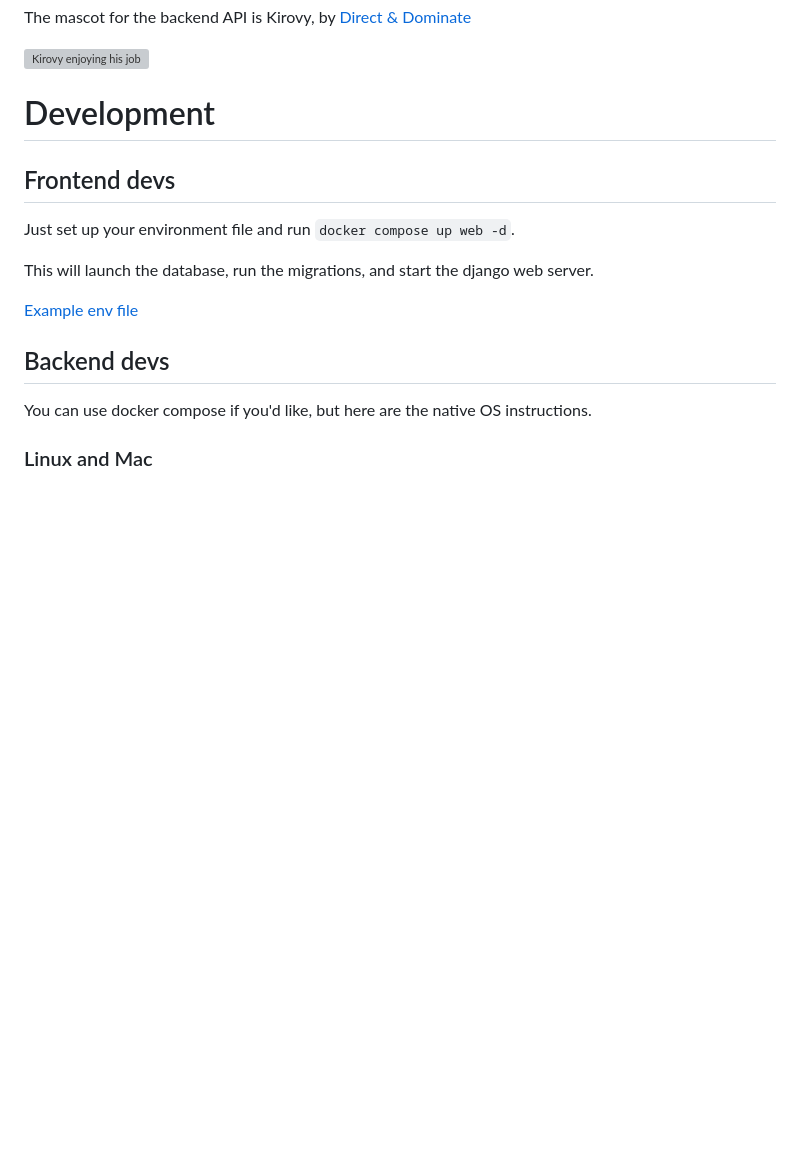
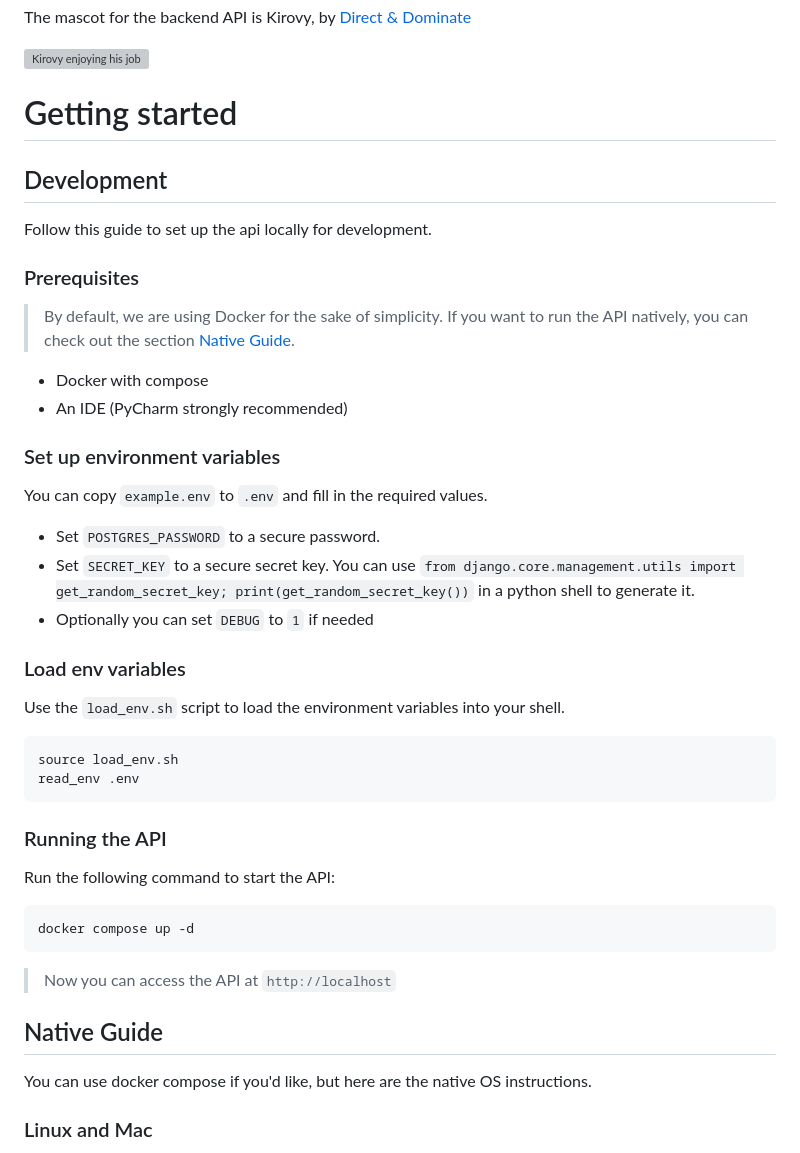
Before and after one commit to CnCNet/cncnet-map-api, a Markdown page: README.md, the part around the change. Rendered like a GitHub page; blank space fills up the shorter version; grey boxes are pictures that could not be loaded.

Commit message:
chore: Improve README.md with a getting started section using docker compose

````diff
--- a/README.md
+++ b/README.md
@@ -13,17 +13,47 @@ The mascot for the backend API is Kirovy, by [Direct & Dominate](https://www.you
 
 ![Kirovy enjoying his job](docs/images/kirovy_direct_and_dominate.png)
 
-# Development
+# Getting started
 
-## Frontend devs
+## Development
 
-Just set up your environment file and run `docker compose up web -d`.
+Follow this guide to set up the api locally for development.
 
-This will launch the database, run the migrations, and start the django web server.
+### Prerequisites
 
-[Example env file](example.env)
+> By default, we are using Docker for the sake of simplicity. If you want to run the API natively, you can check out the section [Native Guide](#native-guide).
 
-## Backend devs
+- Docker with compose
+- An IDE (PyCharm strongly recommended)
+
+### Set up environment variables
+
+You can copy `example.env` to `.env` and fill in the required values.
+
+- Set `POSTGRES_PASSWORD` to a secure password.
+- Set `SECRET_KEY` to a secure secret key. You can use `from django.core.management.utils import get_random_secret_key; print(get_random_secret_key())` in a python shell to generate it.
+- Optionally you can set `DEBUG` to `1` if needed
+
+### Load env variables
+
+Use the `load_env.sh` script to load the environment variables into your shell.
+
+```bash
+source load_env.sh
+read_env .env
+```
+
+### Running the API
+
+Run the following command to start the API:
+
+```bash
+docker compose up -d
+```
+
+> Now you can access the API at `http://localhost`
+
+## Native Guide
 
 You can use docker compose if you'd like, but here are the native OS instructions.
 
````
